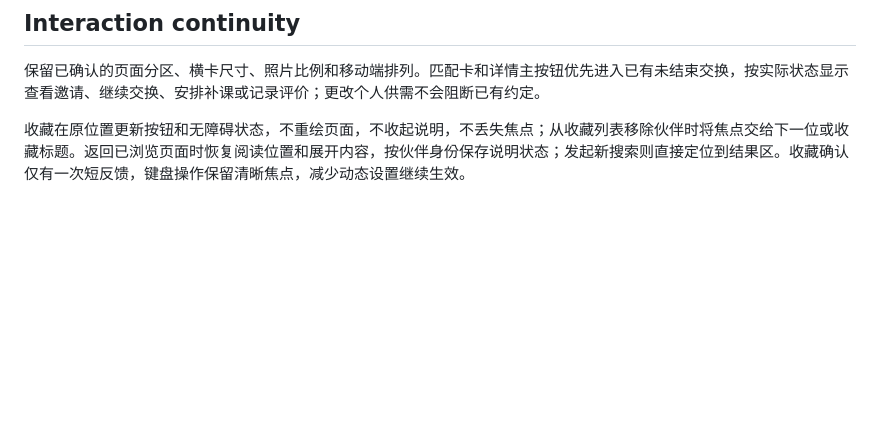
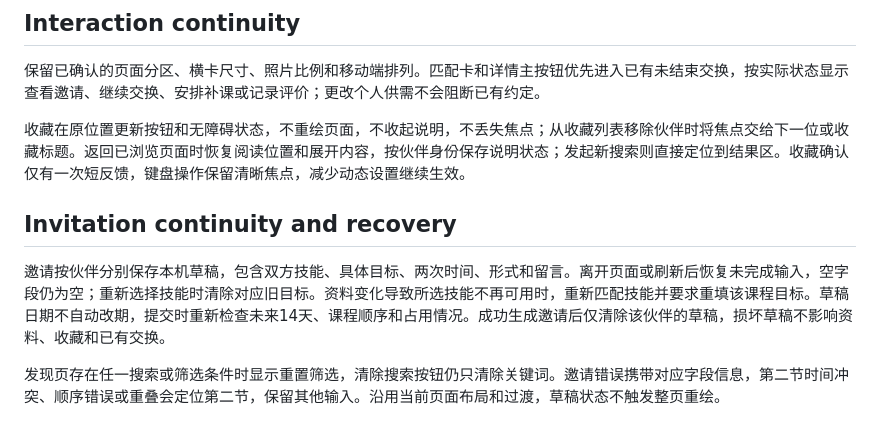
Before and after one commit to Haoran-Xu-0316/meituan-ai, a Markdown page: DESIGN.md, the part around the change. GitHub-like rendering; blank space fills up the shorter version.

Commit message:
docs(design): specify invitation drafts and filter recovery

```diff
--- a/DESIGN.md
+++ b/DESIGN.md
@@ -103,3 +103,10 @@ Each lesson carries its original goal through completion. Participants record wh
 保留已确认的页面分区、横卡尺寸、照片比例和移动端排列。匹配卡和详情主按钮优先进入已有未结束交换，按实际状态显示查看邀请、继续交换、安排补课或记录评价；更改个人供需不会阻断已有约定。
 
 收藏在原位置更新按钮和无障碍状态，不重绘页面，不收起说明，不丢失焦点；从收藏列表移除伙伴时将焦点交给下一位或收藏标题。返回已浏览页面时恢复阅读位置和展开内容，按伙伴身份保存说明状态；发起新搜索则直接定位到结果区。收藏确认仅有一次短反馈，键盘操作保留清晰焦点，减少动态设置继续生效。
+
+
+## Invitation continuity and recovery
+
+邀请按伙伴分别保存本机草稿，包含双方技能、具体目标、两次时间、形式和留言。离开页面或刷新后恢复未完成输入，空字段仍为空；重新选择技能时清除对应旧目标。资料变化导致所选技能不再可用时，重新匹配技能并要求重填该课程目标。草稿日期不自动改期，提交时重新检查未来14天、课程顺序和占用情况。成功生成邀请后仅清除该伙伴的草稿，损坏草稿不影响资料、收藏和已有交换。
+
+发现页存在任一搜索或筛选条件时显示重置筛选，清除搜索按钮仍只清除关键词。邀请错误携带对应字段信息，第二节时间冲突、顺序错误或重叠会定位第二节，保留其他输入。沿用当前页面布局和过渡，草稿状态不触发整页重绘。
```
